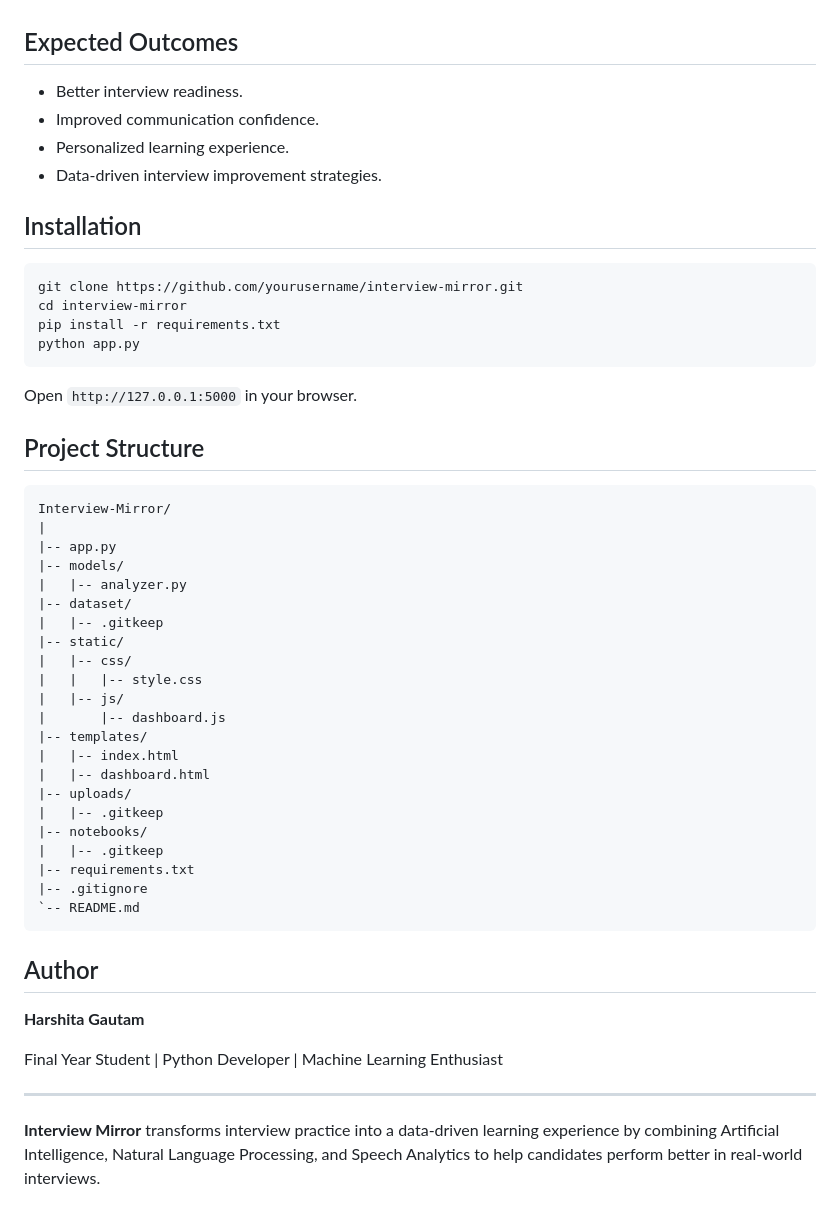
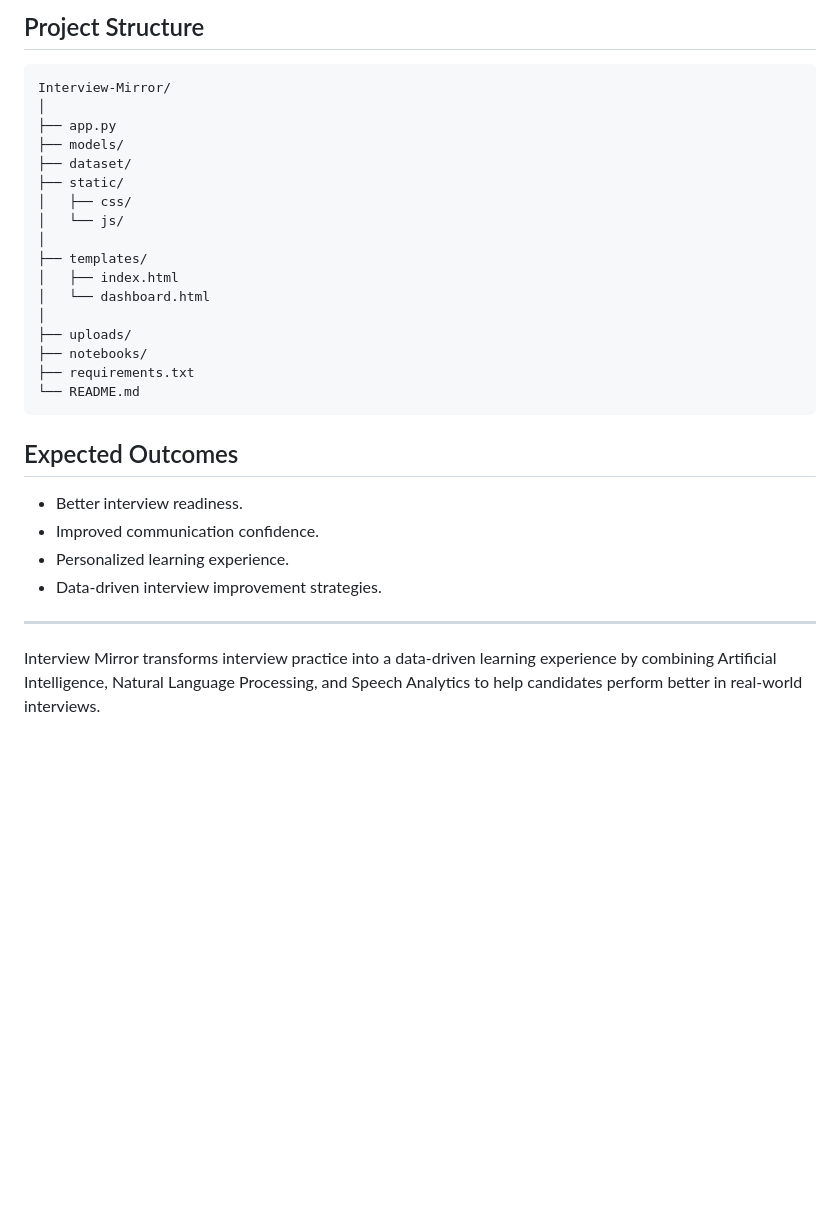
Before and after one commit to Harshita890/Interview-Coach, a Markdown page: README.md, the part around one of its changes. Rendered like a GitHub page; blank space fills up the shorter version.

````diff
--- a/README.md
+++ b/README.md
@@ -118,3 +133,24 @@ The platform helps students, job seekers, and professionals identify strengths a
+## Project Structure
+
+```plaintext
+Interview-Mirror/
+│
+├── app.py
+├── models/
+├── dataset/
+├── static/
+│   ├── css/
+│   └── js/
+│
+├── templates/
+│   ├── index.html
+│   └── dashboard.html
+│
+├── uploads/
+├── notebooks/
+├── requirements.txt
+└── README.md
+```
 
 ## Expected Outcomes
 
@@ -123,50 +159,6 @@ The platform helps students, job seekers, and professionals identify strengths a
 - Personalized learning experience.
 - Data-driven interview improvement strategies.
 
-## Installation
-
-```bash
-git clone https://github.com/yourusername/interview-mirror.git
-cd interview-mirror
-pip install -r requirements.txt
-python app.py
-```
-
-Open `http://127.0.0.1:5000` in your browser.
-
-## Project Structure
-
-```plaintext
-Interview-Mirror/
-|
-|-- app.py
-|-- models/
-|   |-- analyzer.py
-|-- dataset/
-|   |-- .gitkeep
-|-- static/
-|   |-- css/
-|   |   |-- style.css
-|   |-- js/
-|       |-- dashboard.js
-|-- templates/
-|   |-- index.html
-|   |-- dashboard.html
-|-- uploads/
-|   |-- .gitkeep
-|-- notebooks/
-|   |-- .gitkeep
-|-- requirements.txt
-|-- .gitignore
-`-- README.md
-```
-
-## Author
-
-**Harshita Gautam**
-
-Final Year Student | Python Developer | Machine Learning Enthusiast
-
 ---
 
-**Interview Mirror** transforms interview practice into a data-driven learning experience by combining Artificial Intelligence, Natural Language Processing, and Speech Analytics to help candidates perform better in real-world interviews.
+Interview Mirror transforms interview practice into a data-driven learning experience by combining Artificial Intelligence, Natural Language Processing, and Speech Analytics to help candidates perform better in real-world interviews.
````
Also changed, not shown: other parts of README.md (+42 -27 lines).
